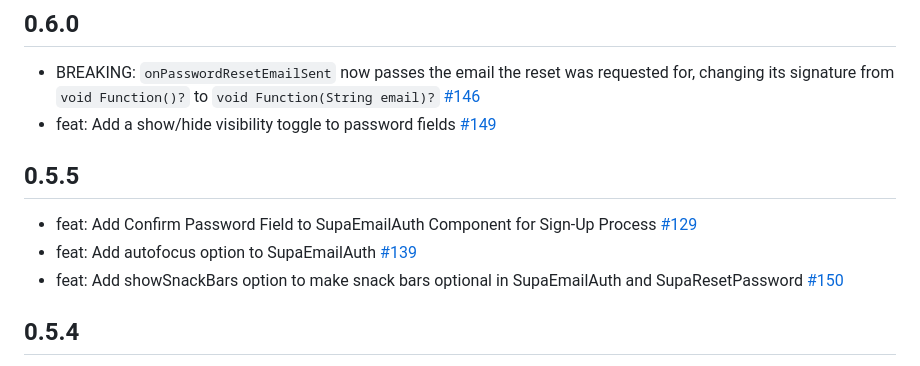
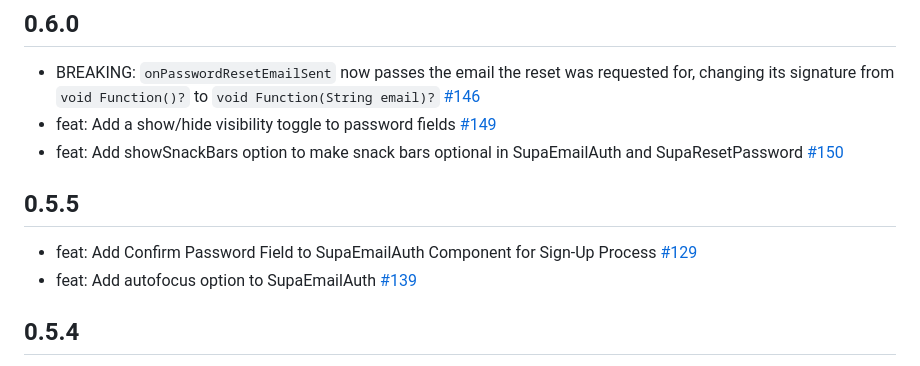
Before and after one commit to supabase-community/flutter-auth-ui, a Markdown page: CHANGELOG.md, the part around the change. Drawn GitHub-style.

Commit message:
docs: move changelog entry to 0.6.0 after rebase

```diff
--- a/CHANGELOG.md
+++ b/CHANGELOG.md
@@ -2,12 +2,12 @@
 
 - BREAKING: `onPasswordResetEmailSent` now passes the email the reset was requested for, changing its signature from `void Function()?` to `void Function(String email)?` [#146](https://github.com/supabase-community/flutter-auth-ui/pull/146)
 - feat: Add a show/hide visibility toggle to password fields [#149](https://github.com/supabase-community/flutter-auth-ui/pull/149)
+- feat: Add showSnackBars option to make snack bars optional in SupaEmailAuth and SupaResetPassword [#150](https://github.com/supabase-community/flutter-auth-ui/pull/150)
 
 ## 0.5.5
 
 - feat: Add Confirm Password Field to SupaEmailAuth Component for Sign-Up Process [#129](https://github.com/supabase-community/flutter-auth-ui/pull/129)
 - feat: Add autofocus option to SupaEmailAuth [#139](https://github.com/supabase-community/flutter-auth-ui/pull/139)
-- feat: Add showSnackBars option to make snack bars optional in SupaEmailAuth and SupaResetPassword [#150](https://github.com/supabase-community/flutter-auth-ui/pull/150)
 
 ## 0.5.4
 
```
